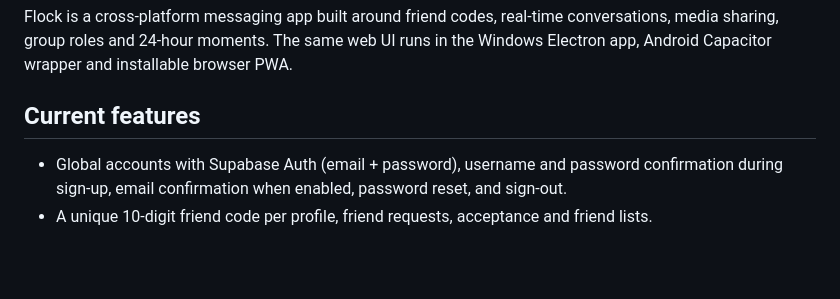
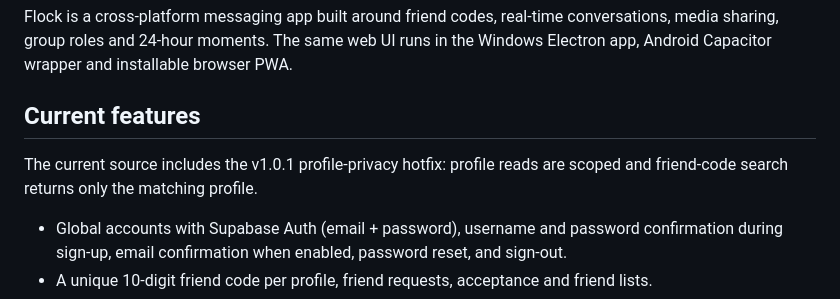
Before and after one commit to 43r5fer/JustPlay, a Markdown page: README.md, the part around the change. Rendered like a GitHub page; blank space fills up the shorter version.

Commit message:
Document Flock v1.0.1 profile privacy behavior

```diff
--- a/README.md
+++ b/README.md
@@ -3,6 +3,8 @@
 Flock is a cross-platform messaging app built around friend codes, real-time conversations, media sharing, group roles and 24-hour moments. The same web UI runs in the Windows Electron app, Android Capacitor wrapper and installable browser PWA.
 
 ## Current features
+
+The current source includes the v1.0.1 profile-privacy hotfix: profile reads are scoped and friend-code search returns only the matching profile.
 
 - Global accounts with Supabase Auth (email + password), username and password confirmation during sign-up, email confirmation when enabled, password reset, and sign-out.
 - A unique 10-digit friend code per profile, friend requests, acceptance and friend lists.
```
